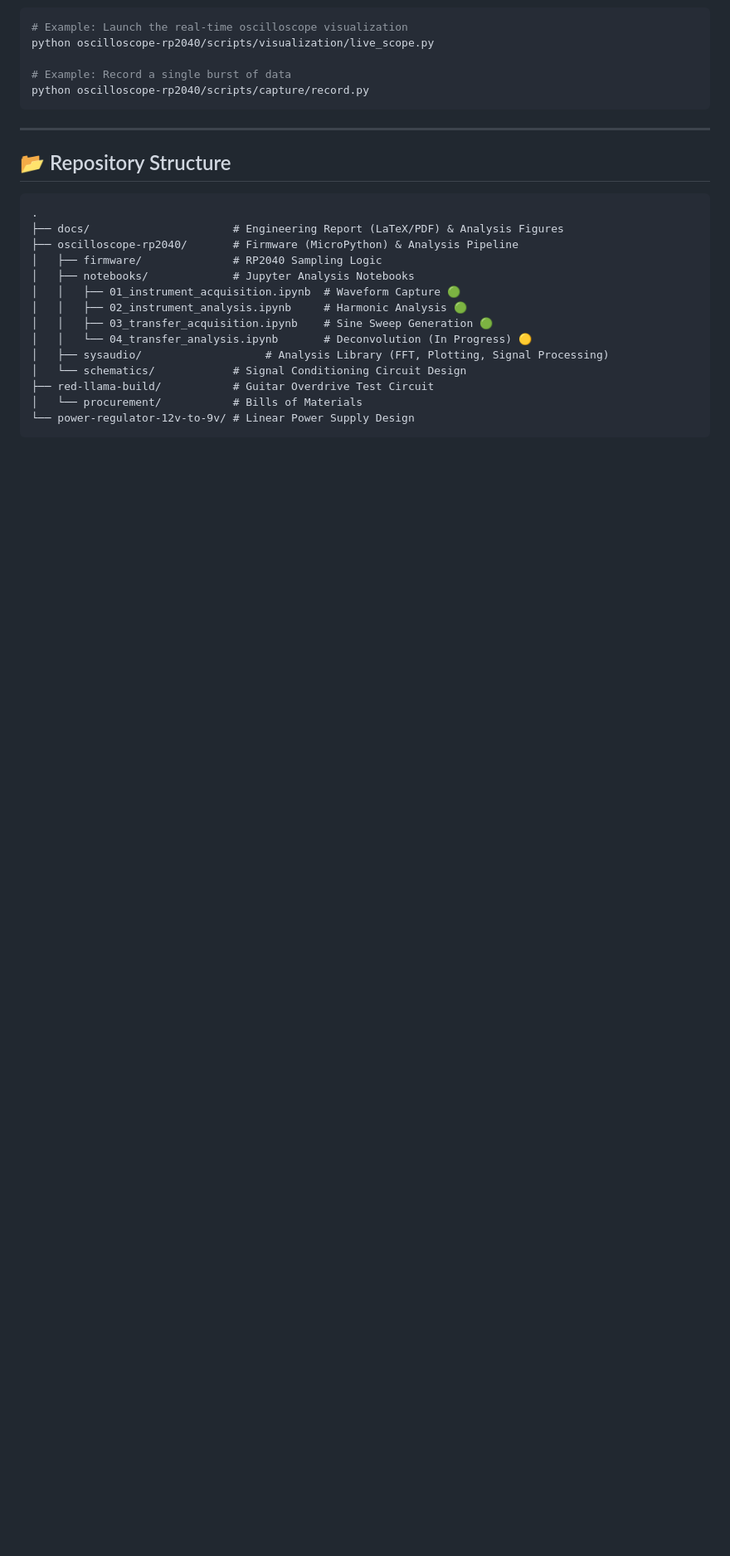
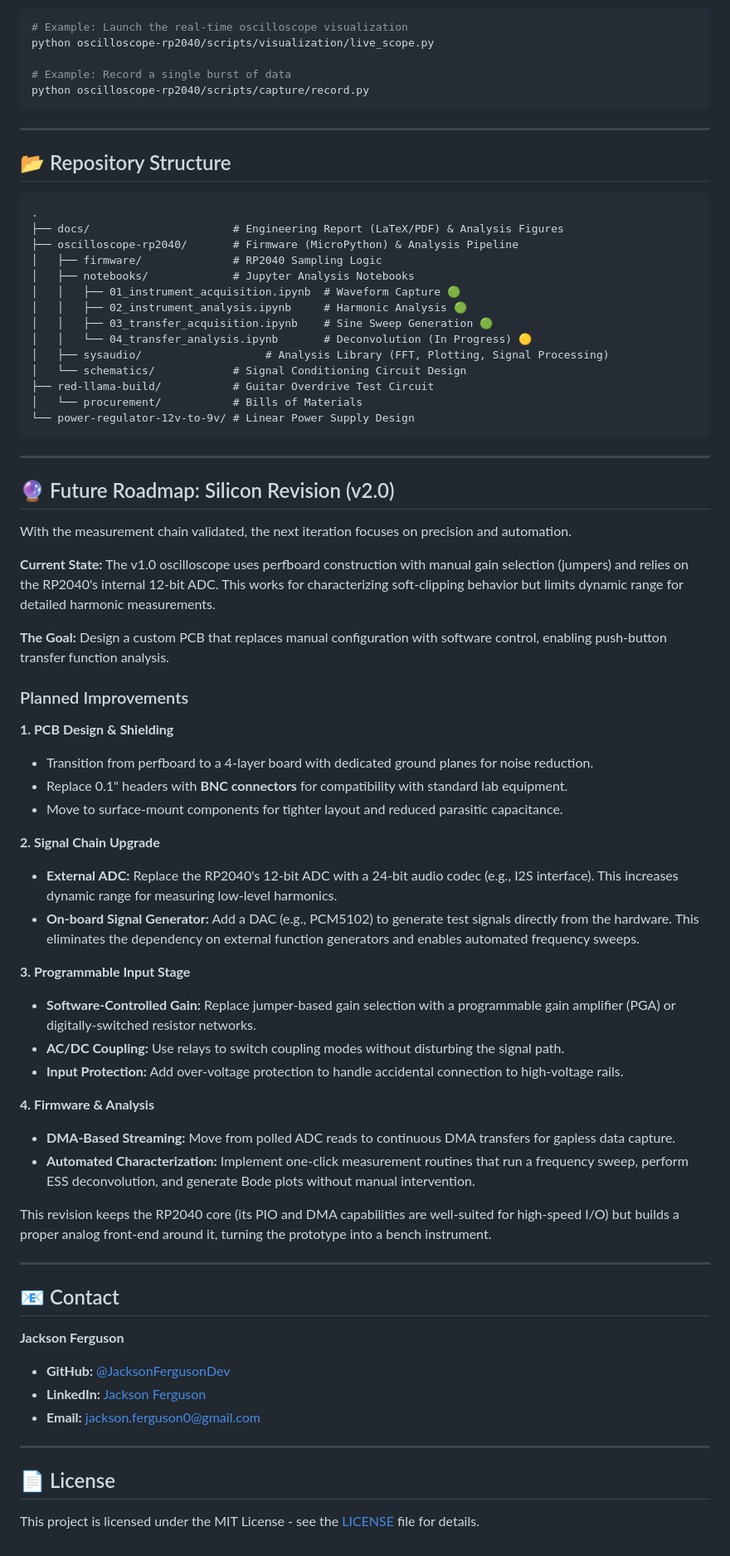
Before and after one commit to JacksonFergusonDev/systems-audio-lab, a Markdown page: README.md, the part around one of its changes. Shown at 83% size. Rendered like a GitHub page; blank space fills up the shorter version.

Commit message:
docs: add prototype status badges and v2.0 roadmap
- Root README: Added 'v1.0 Prototype' badge and blockquote to clarify the project's current proof-of-concept status.
- Root README: Added comprehensive 'Future Roadmap: Silicon Revision (v2.0)' section detailing the planned move to a custom PCBA.
- Oscilloscope README: Added 'Future Development' footer to link specific subsystem documentation back to the master roadmap.

````diff
--- a/README.md
+++ b/README.md
@@ -134,3 +140,51 @@ python oscilloscope-rp2040/scripts/capture/record.py
 │   └── procurement/           # Bills of Materials
 └── power-regulator-12v-to-9v/ # Linear Power Supply Design
 ```
+
+---
+
+## 🔮 Future Roadmap: Silicon Revision (v2.0)
+
+With the measurement chain validated, the next iteration focuses on precision and automation.
+
+**Current State:** The v1.0 oscilloscope uses perfboard construction with manual gain selection (jumpers) and relies on the RP2040's internal 12-bit ADC. This works for characterizing soft-clipping behavior but limits dynamic range for detailed harmonic measurements.
+
+**The Goal:** Design a custom PCB that replaces manual configuration with software control, enabling push-button transfer function analysis.
+
+### Planned Improvements
+
+**1. PCB Design & Shielding**
+* Transition from perfboard to a 4-layer board with dedicated ground planes for noise reduction.
+* Replace 0.1" headers with **BNC connectors** for compatibility with standard lab equipment.
+* Move to surface-mount components for tighter layout and reduced parasitic capacitance.
+
+**2. Signal Chain Upgrade**
+* **External ADC:** Replace the RP2040's 12-bit ADC with a 24-bit audio codec (e.g., I2S interface). This increases dynamic range for measuring low-level harmonics.
+* **On-board Signal Generator:** Add a DAC (e.g., PCM5102) to generate test signals directly from the hardware. This eliminates the dependency on external function generators and enables automated frequency sweeps.
+
+**3. Programmable Input Stage**
+* **Software-Controlled Gain:** Replace jumper-based gain selection with a programmable gain amplifier (PGA) or digitally-switched resistor networks.
+* **AC/DC Coupling:** Use relays to switch coupling modes without disturbing the signal path.
+* **Input Protection:** Add over-voltage protection to handle accidental connection to high-voltage rails.
+
+**4. Firmware & Analysis**
+* **DMA-Based Streaming:** Move from polled ADC reads to continuous DMA transfers for gapless data capture.
+* **Automated Characterization:** Implement one-click measurement routines that run a frequency sweep, perform ESS deconvolution, and generate Bode plots without manual intervention.
+
+This revision keeps the RP2040 core (its PIO and DMA capabilities are well-suited for high-speed I/O) but builds a proper analog front-end around it, turning the prototype into a bench instrument.
+
+---
+
+## 📧 Contact
+
+**Jackson Ferguson**
+
+-   **GitHub:** [@JacksonFergusonDev](https://github.com/JacksonFergusonDev)
+-   **LinkedIn:** [Jackson Ferguson](https://www.linkedin.com/in/jackson--ferguson/)
+-   **Email:** jackson.ferguson0@gmail.com
+
+---
+
+## 📄 License
+
+This project is licensed under the MIT License - see the [LICENSE](LICENSE) file for details.
````
Also changed, not shown: other parts of README.md (+8 -2 lines), oscilloscope-rp2040/README.md (+11 -1 lines).
